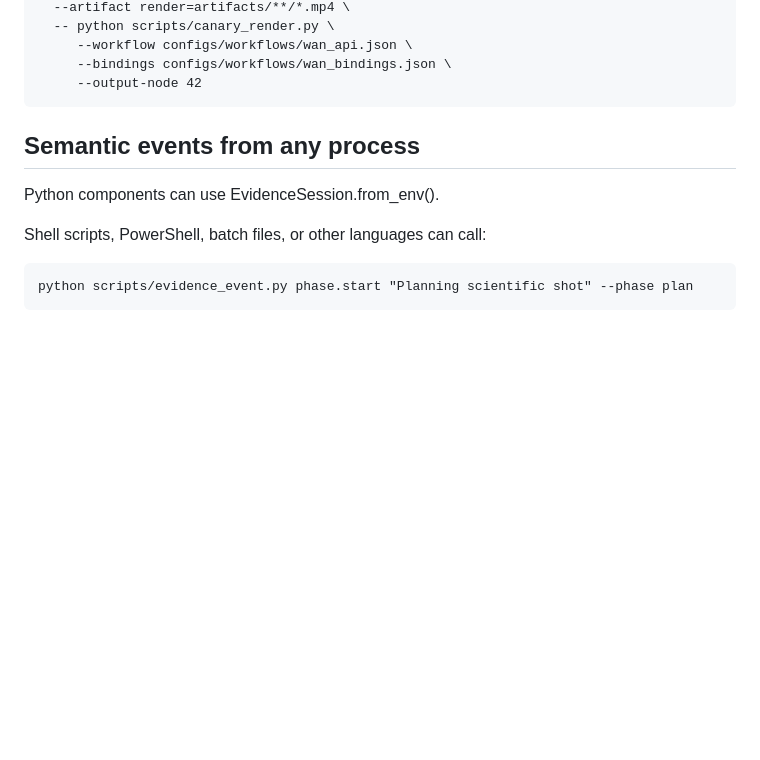
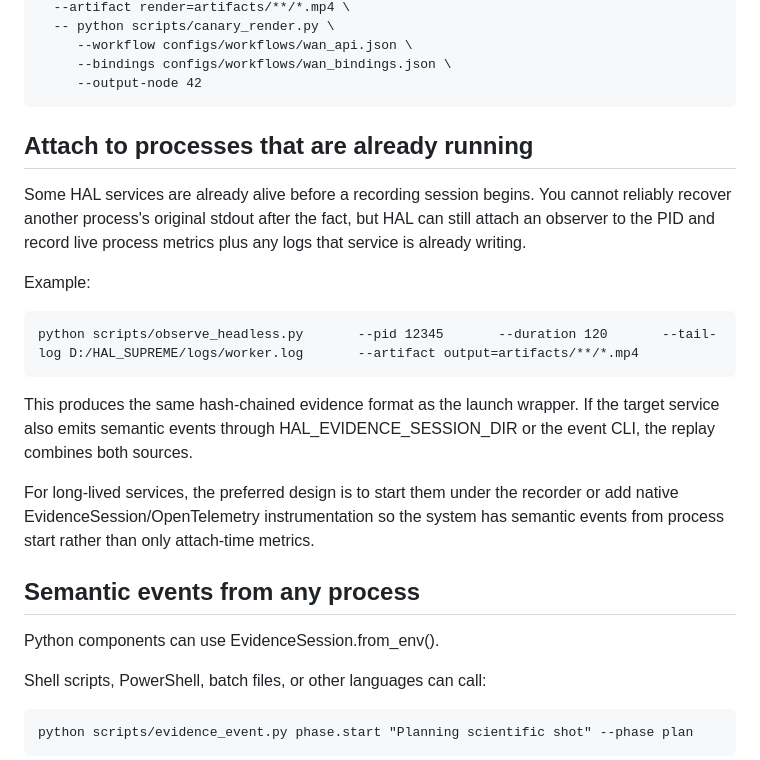
Before and after one commit to UniteAndCreateForLife/HAL_SUPREME, a Markdown page: docs/HEADLESS_EVIDENCE_CAPTURE.md, the part around the change. Rendered like a GitHub page; blank space fills up the shorter version.

Commit message:
docs: cover attaching evidence capture to existing headless services

```diff
--- a/docs/HEADLESS_EVIDENCE_CAPTURE.md
+++ b/docs/HEADLESS_EVIDENCE_CAPTURE.md
@@ -51,6 +51,18 @@ Example:
          --workflow configs/workflows/wan_api.json \
          --bindings configs/workflows/wan_bindings.json \
          --output-node 42
+
+## Attach to processes that are already running
+
+Some HAL services are already alive before a recording session begins. You cannot reliably recover another process's original stdout after the fact, but HAL can still attach an observer to the PID and record live process metrics plus any logs that service is already writing.
+
+Example:
+
+    python scripts/observe_headless.py       --pid 12345       --duration 120       --tail-log D:/HAL_SUPREME/logs/worker.log       --artifact output=artifacts/**/*.mp4
+
+This produces the same hash-chained evidence format as the launch wrapper. If the target service also emits semantic events through HAL_EVIDENCE_SESSION_DIR or the event CLI, the replay combines both sources.
+
+For long-lived services, the preferred design is to start them under the recorder or add native EvidenceSession/OpenTelemetry instrumentation so the system has semantic events from process start rather than only attach-time metrics.
 
 ## Semantic events from any process
 
```
